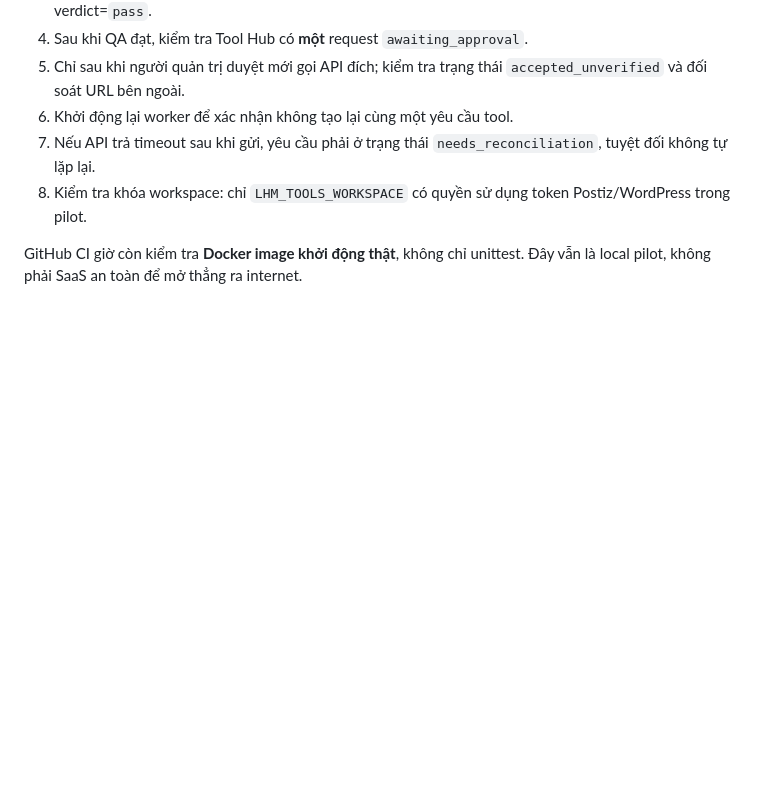
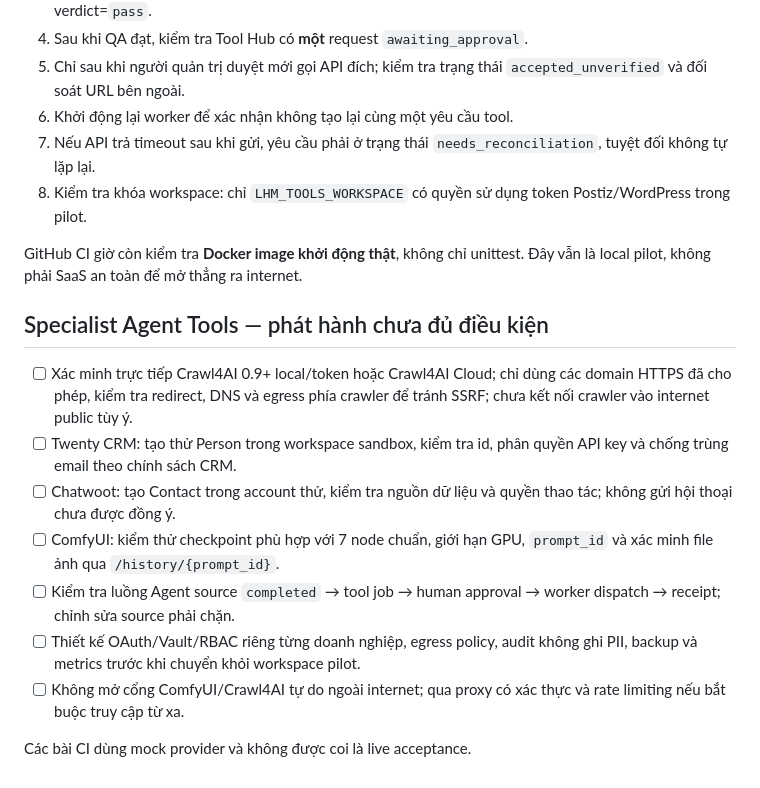
Before and after one commit to capquangfptminhlh/lhm-agent-ai, a Markdown page: PRODUCTION_CHECKLIST.md, the part around the change. GitHub-like rendering; blank space fills up the shorter version.

Commit message:
docs: specialist Agent role-to-tool integration and production acceptance gates

```diff
--- a/PRODUCTION_CHECKLIST.md
+++ b/PRODUCTION_CHECKLIST.md
@@ -37,3 +37,23 @@ Chưa nghiệm thu: đăng social thực với token khách, Postiz readback, me
 
 GitHub CI giờ còn kiểm tra **Docker image khởi động thật**, không chỉ unittest.
 Đây vẫn là local pilot, không phải SaaS an toàn để mở thẳng ra internet.
+
+## Specialist Agent Tools — phát hành chưa đủ điều kiện
+
+- [ ] Xác minh trực tiếp Crawl4AI 0.9+ local/token hoặc Crawl4AI Cloud; chỉ
+  dùng các domain HTTPS đã cho phép, kiểm tra redirect, DNS và egress phía crawler
+  để tránh SSRF; chưa kết nối crawler vào internet public tùy ý.
+- [ ] Twenty CRM: tạo thử Person trong workspace sandbox, kiểm tra id,
+  phân quyền API key và chống trùng email theo chính sách CRM.
+- [ ] Chatwoot: tạo Contact trong account thử, kiểm tra nguồn dữ liệu và
+  quyền thao tác; không gửi hội thoại chưa được đồng ý.
+- [ ] ComfyUI: kiểm thử checkpoint phù hợp với 7 node chuẩn, giới hạn GPU,
+  `prompt_id` và xác minh file ảnh qua `/history/{prompt_id}`.
+- [ ] Kiểm tra luồng Agent source `completed` → tool job → human approval →
+  worker dispatch → receipt; chỉnh sửa source phải chặn.
+- [ ] Thiết kế OAuth/Vault/RBAC riêng từng doanh nghiệp, egress policy, audit
+  không ghi PII, backup và metrics trước khi chuyển khỏi workspace pilot.
+- [ ] Không mở cổng ComfyUI/Crawl4AI tự do ngoài internet; qua proxy
+  có xác thực và rate limiting nếu bắt buộc truy cập từ xa.
+
+Các bài CI dùng mock provider và không được coi là live acceptance.
```
